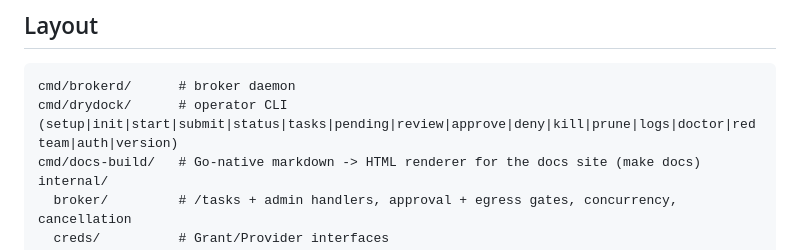
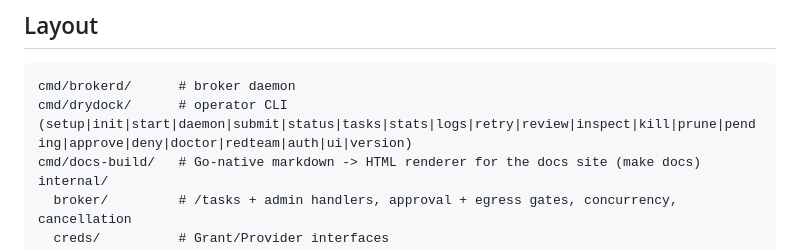
Before and after one commit to sricola/drydock, a Markdown page: CONTRIBUTING.md, the part around the change. Rendered like a GitHub page.

Commit message:
docs: sync CONTRIBUTING's CLI inventory with the actual command set (#194)
The layout comment predated daemon/retry/inspect/ui and the new stats
command; it now matches cmd/drydock/main.go's dispatch table. The rest of
the docs surface (README, SECURITY, THREAT_MODEL, ROADMAP, site pages,
llms.txt) checked clean against v0.6.5 in the same pass.

Co-authored-by: Claude Fable 5 <noreply@anthropic.com>

````diff
--- a/CONTRIBUTING.md
+++ b/CONTRIBUTING.md
@@ -11,7 +11,7 @@ security model is in [`THREAT_MODEL.md`](THREAT_MODEL.md) and
 
 ```
 cmd/brokerd/      # broker daemon
-cmd/drydock/      # operator CLI (setup|init|start|submit|status|tasks|pending|review|approve|deny|kill|prune|logs|doctor|redteam|auth|version)
+cmd/drydock/      # operator CLI (setup|init|start|daemon|submit|status|tasks|stats|logs|retry|review|inspect|kill|prune|pending|approve|deny|doctor|redteam|auth|ui|version)
 cmd/docs-build/   # Go-native markdown -> HTML renderer for the docs site (make docs)
 internal/
   broker/         # /tasks + admin handlers, approval + egress gates, concurrency, cancellation
````
